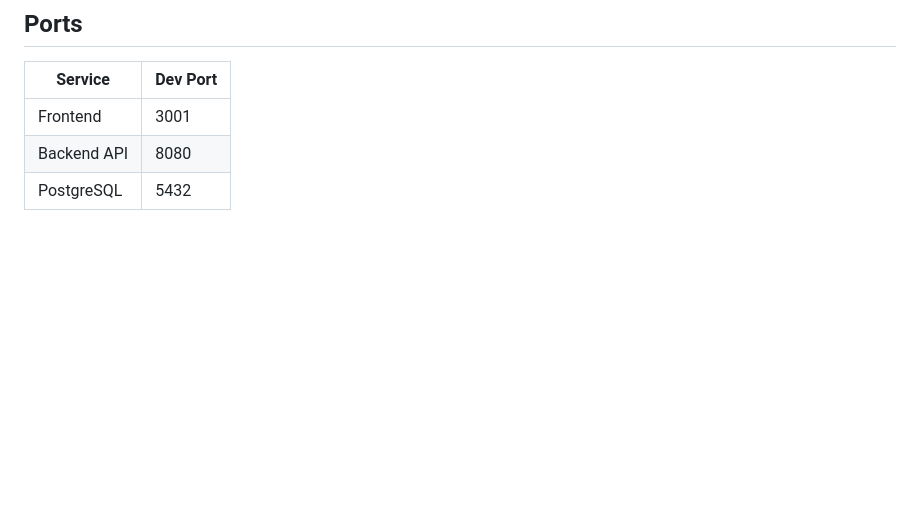
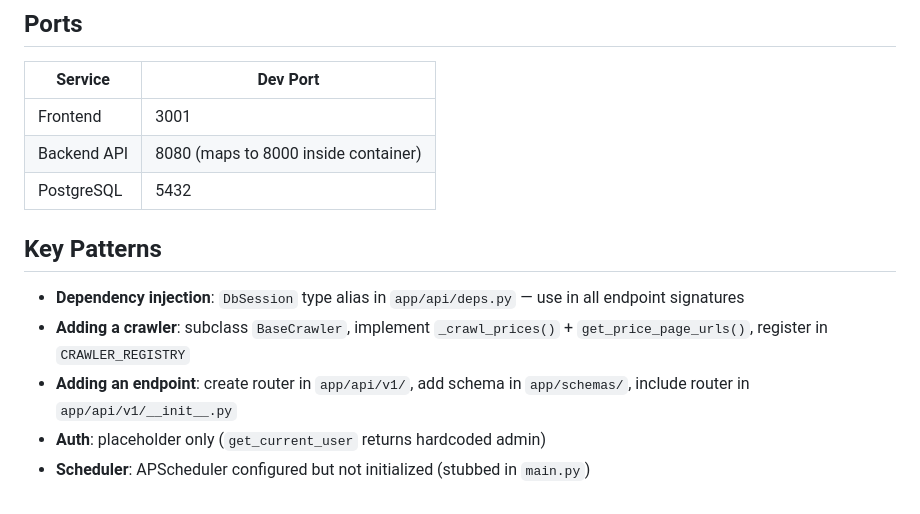
Before and after one commit to nalpari/jppc, a Markdown page: CLAUDE.md, the part around one of its changes. Drawn GitHub-style; blank space fills up the shorter version.

```diff
--- a/CLAUDE.md
+++ b/CLAUDE.md
@@ -133,5 +149,13 @@ Key variables (see `.env.example` for full list):
 | Service | Dev Port |
 |---------|----------|
 | Frontend | 3001 |
-| Backend API | 8080 |
+| Backend API | 8080 (maps to 8000 inside container) |
 | PostgreSQL | 5432 |
+
+## Key Patterns
+
+- **Dependency injection**: `DbSession` type alias in `app/api/deps.py` — use in all endpoint signatures
+- **Adding a crawler**: subclass `BaseCrawler`, implement `_crawl_prices()` + `get_price_page_urls()`, register in `CRAWLER_REGISTRY`
+- **Adding an endpoint**: create router in `app/api/v1/`, add schema in `app/schemas/`, include router in `app/api/v1/__init__.py`
+- **Auth**: placeholder only (`get_current_user` returns hardcoded admin)
+- **Scheduler**: APScheduler configured but not initialized (stubbed in `main.py`)
```
Also changed, not shown: other parts of CLAUDE.md (+104 -88 lines).
